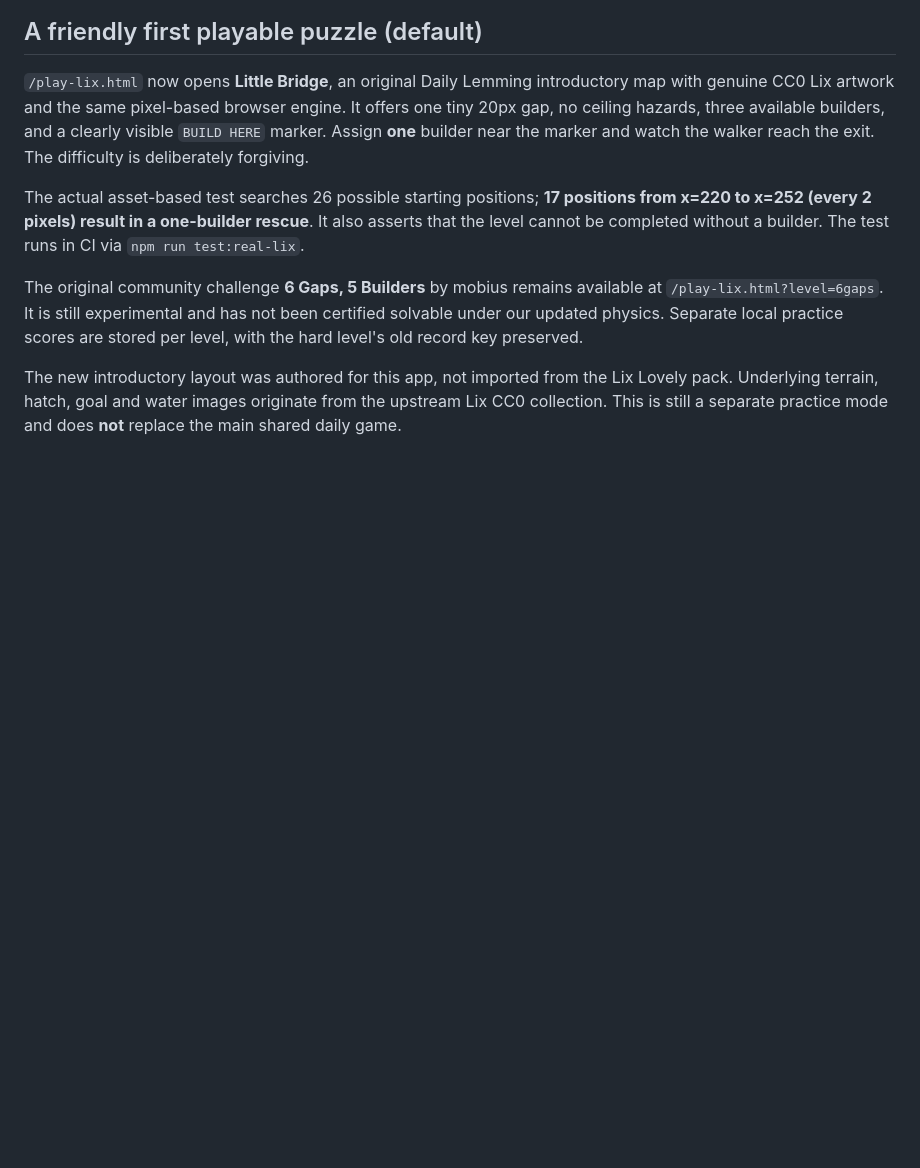
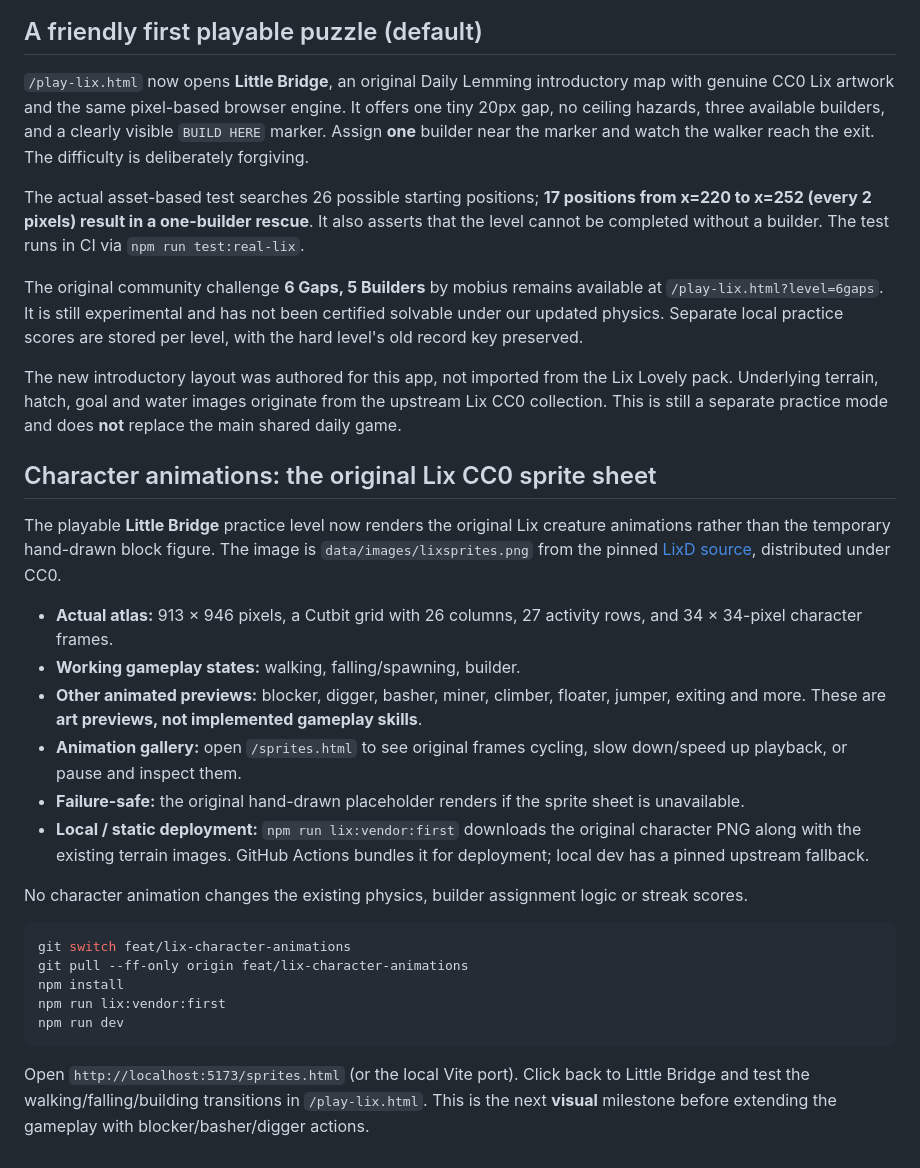
Before and after one commit to gurprit/dailylemming, a Markdown page: README.md, the part around the change. Drawn GitHub-style; blank space fills up the shorter version.

Commit message:
docs: explain original Lix character atlas, animation lab and implemented visual states

````diff
--- a/README.md
+++ b/README.md
@@ -101,3 +101,27 @@ The actual asset-based test searches 26 possible starting positions; **17 positi
 The original community challenge **6 Gaps, 5 Builders** by mobius remains available at `/play-lix.html?level=6gaps`. It is still experimental and has not been certified solvable under our updated physics. Separate local practice scores are stored per level, with the hard level's old record key preserved.
 
 The new introductory layout was authored for this app, not imported from the Lix Lovely pack. Underlying terrain, hatch, goal and water images originate from the upstream Lix CC0 collection. This is still a separate practice mode and does **not** replace the main shared daily game.
+
+
+## Character animations: the original Lix CC0 sprite sheet
+
+The playable **Little Bridge** practice level now renders the original Lix creature animations rather than the temporary hand-drawn block figure. The image is `data/images/lixsprites.png` from the pinned [LixD source](https://github.com/SimonN/LixD), distributed under CC0.
+
+- **Actual atlas:** 913 × 946 pixels, a Cutbit grid with 26 columns, 27 activity rows, and 34 × 34-pixel character frames.
+- **Working gameplay states:** walking, falling/spawning, builder.
+- **Other animated previews:** blocker, digger, basher, miner, climber, floater, jumper, exiting and more. These are **art previews, not implemented gameplay skills**.
+- **Animation gallery:** open `/sprites.html` to see original frames cycling, slow down/speed up playback, or pause and inspect them.
+- **Failure-safe:** the original hand-drawn placeholder renders if the sprite sheet is unavailable.
+- **Local / static deployment:** `npm run lix:vendor:first` downloads the original character PNG along with the existing terrain images. GitHub Actions bundles it for deployment; local dev has a pinned upstream fallback.
+
+No character animation changes the existing physics, builder assignment logic or streak scores.
+
+```bash
+git switch feat/lix-character-animations
+git pull --ff-only origin feat/lix-character-animations
+npm install
+npm run lix:vendor:first
+npm run dev
+```
+
+Open `http://localhost:5173/sprites.html` (or the local Vite port). Click back to Little Bridge and test the walking/falling/building transitions in `/play-lix.html`. This is the next **visual** milestone before extending the gameplay with blocker/basher/digger actions.
````
